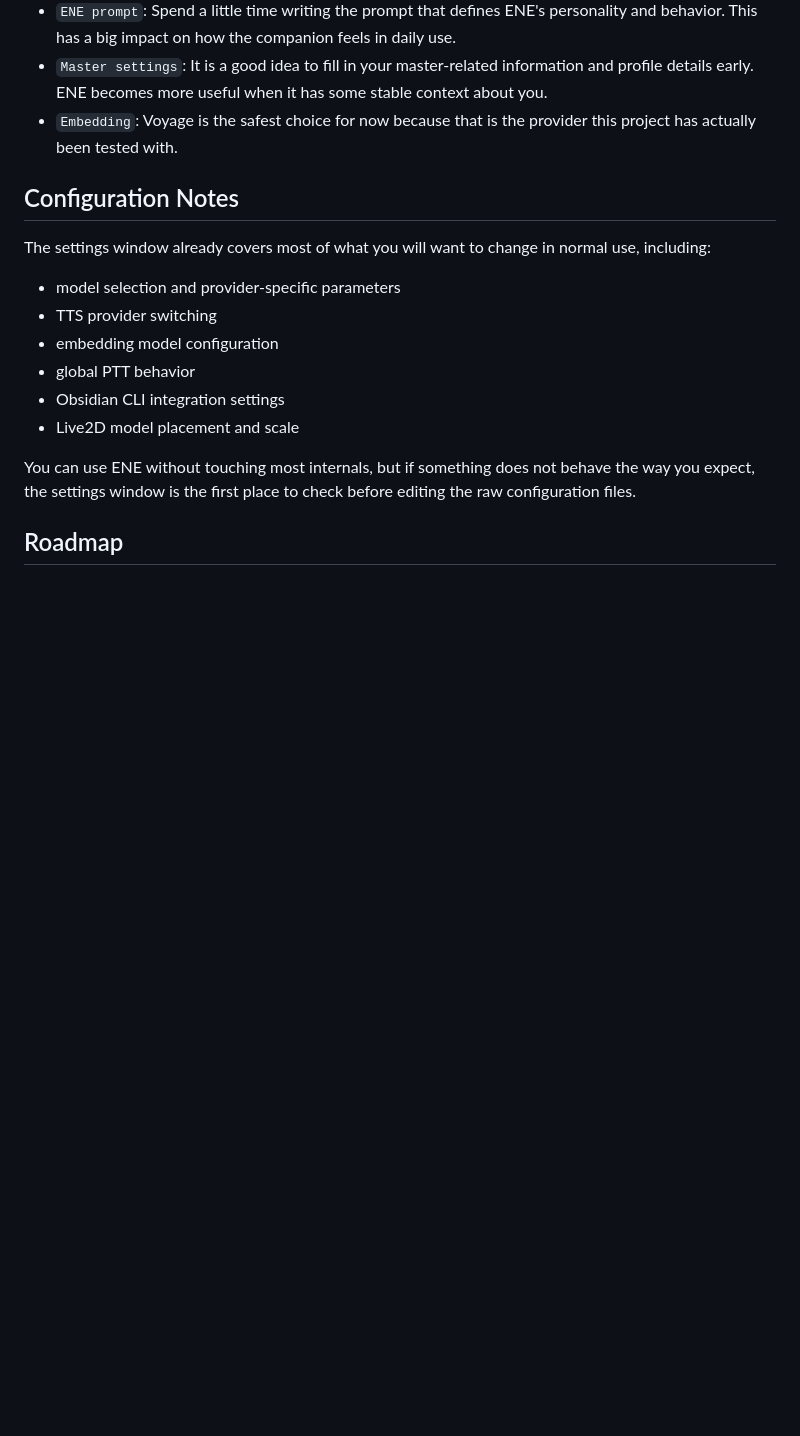
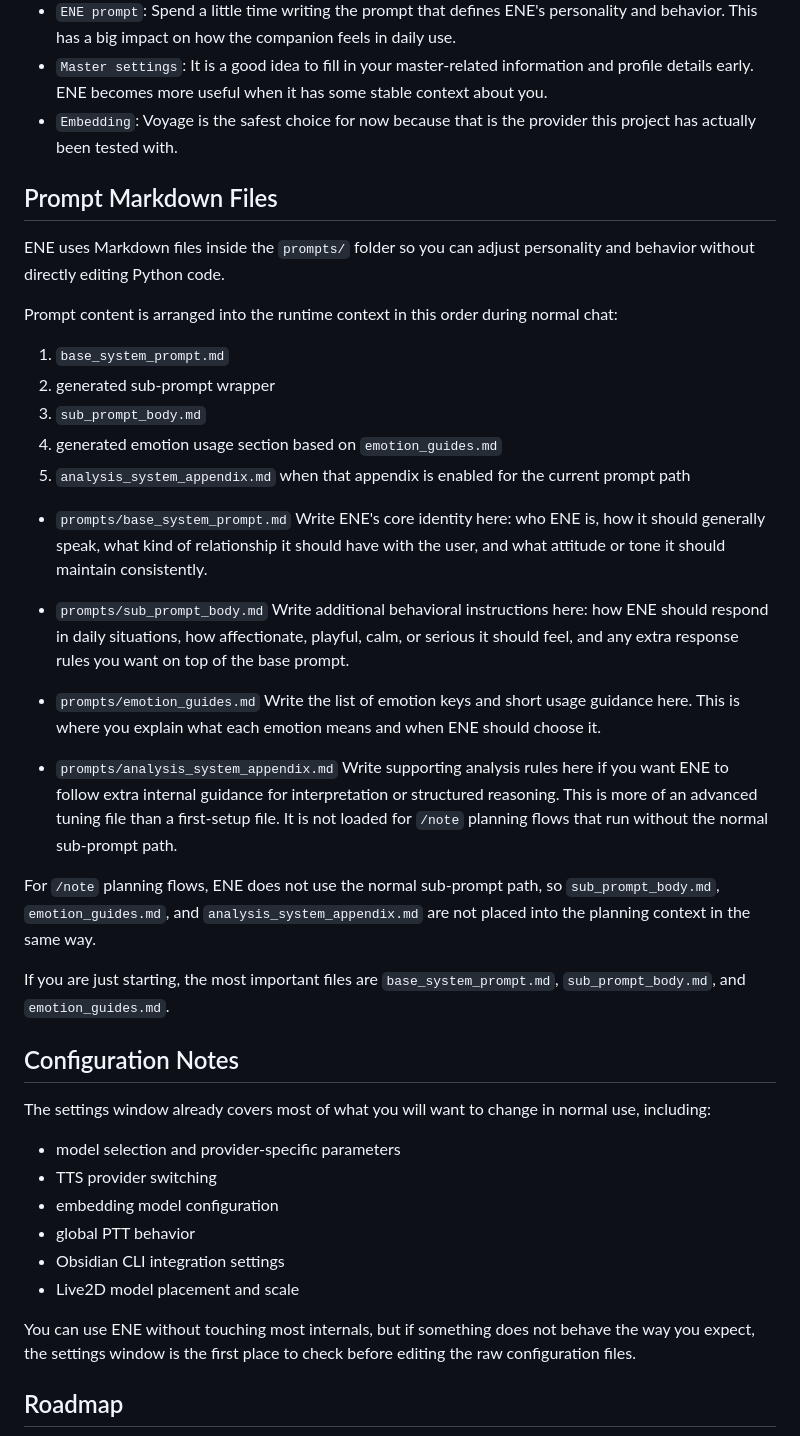
Before and after one commit to An-d-u/ENE, a Markdown page: README.md, the part around the change. GitHub-like rendering; blank space fills up the shorter version.

Commit message:
docs: clarify README prompt file flow

```diff
--- a/README.md
+++ b/README.md
@@ -146,6 +146,34 @@ These steps are not mandatory, but they are highly recommended if you want ENE t
 - `Master settings`: It is a good idea to fill in your master-related information and profile details early. ENE becomes more useful when it has some stable context about you.
 - `Embedding`: Voyage is the safest choice for now because that is the provider this project has actually been tested with.
 
+## Prompt Markdown Files
+
+ENE uses Markdown files inside the `prompts/` folder so you can adjust personality and behavior without directly editing Python code.
+
+Prompt content is arranged into the runtime context in this order during normal chat:
+
+1. `base_system_prompt.md`
+2. generated sub-prompt wrapper
+3. `sub_prompt_body.md`
+4. generated emotion usage section based on `emotion_guides.md`
+5. `analysis_system_appendix.md` when that appendix is enabled for the current prompt path
+
+- `prompts/base_system_prompt.md`
+  Write ENE's core identity here: who ENE is, how it should generally speak, what kind of relationship it should have with the user, and what attitude or tone it should maintain consistently.
+
+- `prompts/sub_prompt_body.md`
+  Write additional behavioral instructions here: how ENE should respond in daily situations, how affectionate, playful, calm, or serious it should feel, and any extra response rules you want on top of the base prompt.
+
+- `prompts/emotion_guides.md`
+  Write the list of emotion keys and short usage guidance here. This is where you explain what each emotion means and when ENE should choose it.
+
+- `prompts/analysis_system_appendix.md`
+  Write supporting analysis rules here if you want ENE to follow extra internal guidance for interpretation or structured reasoning. This is more of an advanced tuning file than a first-setup file. It is not loaded for `/note` planning flows that run without the normal sub-prompt path.
+
+For `/note` planning flows, ENE does not use the normal sub-prompt path, so `sub_prompt_body.md`, `emotion_guides.md`, and `analysis_system_appendix.md` are not placed into the planning context in the same way.
+
+If you are just starting, the most important files are `base_system_prompt.md`, `sub_prompt_body.md`, and `emotion_guides.md`.
+
 ## Configuration Notes
 
 The settings window already covers most of what you will want to change in normal use, including:
```
